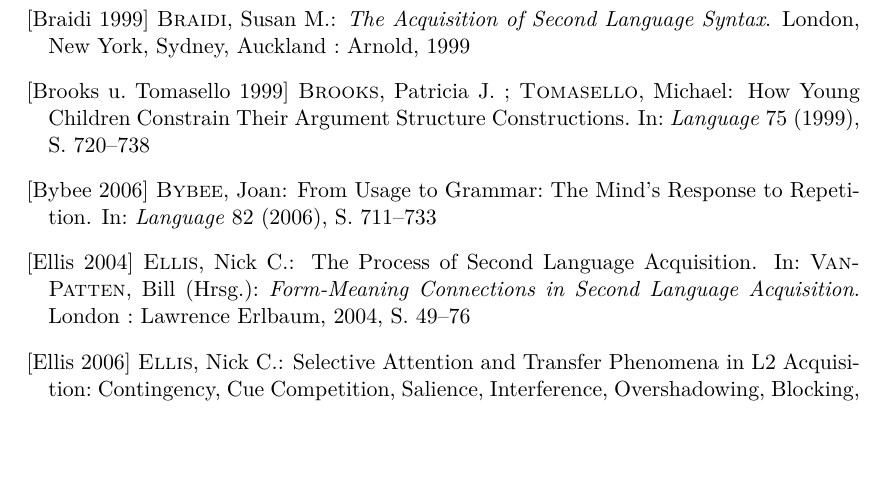
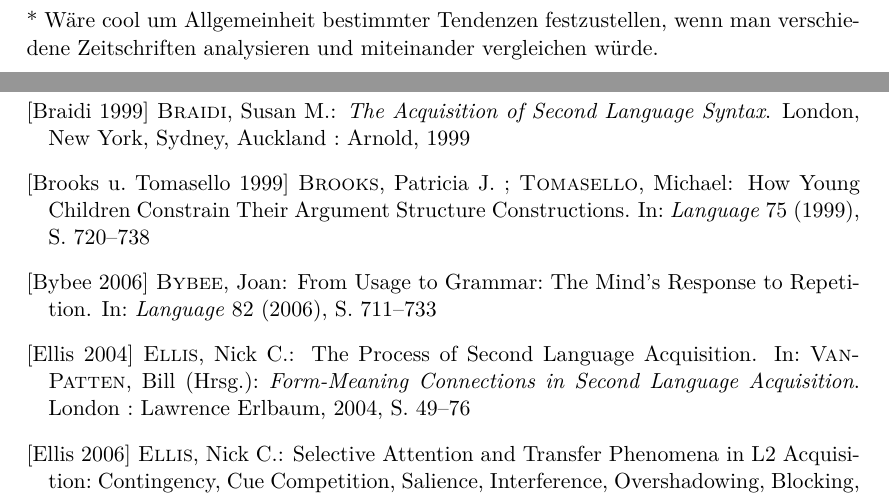
Before and after one commit to lusy/hausarbeiten, a LaTeX document (spanishNYC/hausarbeit/main.tex, which reads spanishNYC/hausarbeit/5-Fazit.tex): part of page 8 of 9 before the commit and two parts of pages 7 and 8 of 9 after it, the two joined at a grey line, cut at the place of the change, the shorter picture padded with empty space. Compiled offline with pdfLaTeX.

Commit message:
add ideas further research

```diff
--- a/spanishNYC/hausarbeit/5-Fazit.tex
+++ b/spanishNYC/hausarbeit/5-Fazit.tex
@@ -13,3 +13,7 @@
     \item was sind gegnerische Meinungen zum Thema?
 \end{itemize}
 \end{comment}
+
+
+
+* Wäre cool um Allgemeinheit bestimmter Tendenzen festzustellen, wenn man verschiedene Zeitschriften analysieren und miteinander vergleichen würde.
```
